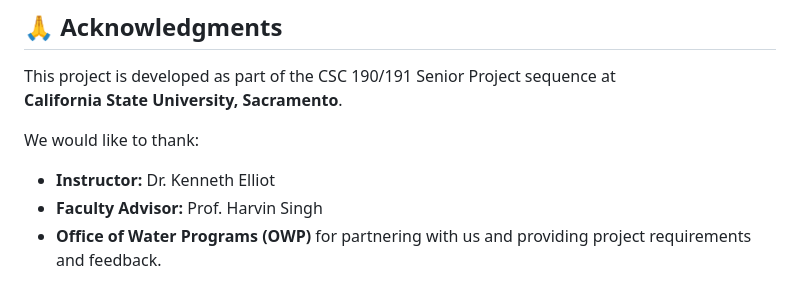
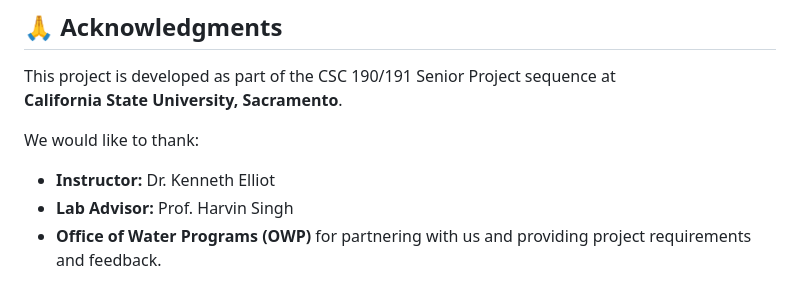
Before and after one commit to MaxShkrabak/OWP-Forum, a Markdown page: README.md, the part around the change. GitHub-like rendering.

```diff
--- a/README.md
+++ b/README.md
@@ -165,7 +165,7 @@ This project is developed as part of the CSC 190/191 Senior Project sequence at
 We would like to thank:
 
 - **Instructor:** Dr. Kenneth Elliot
-- **Faculty Advisor:** Prof. Harvin Singh
+- **Lab Advisor:** Prof. Harvin Singh
 - **Office of Water Programs (OWP)** for partnering with us and providing project requirements and feedback.
 
 ## 👥 Contributors <img width="20" height="20" alt="9c74196a9a400de1cae861afb5b16ac4" src="https://github.com/user-attachments/assets/20b5af03-5366-4dd5-aee5-8a1c6473495a" />
```
